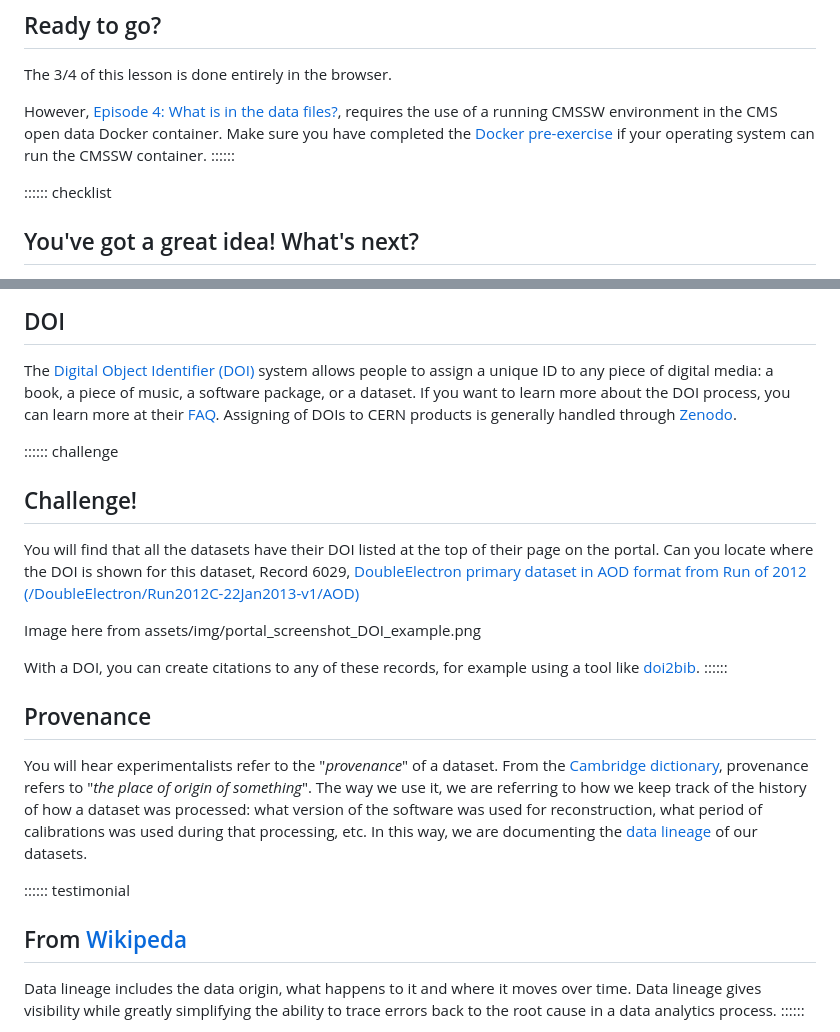
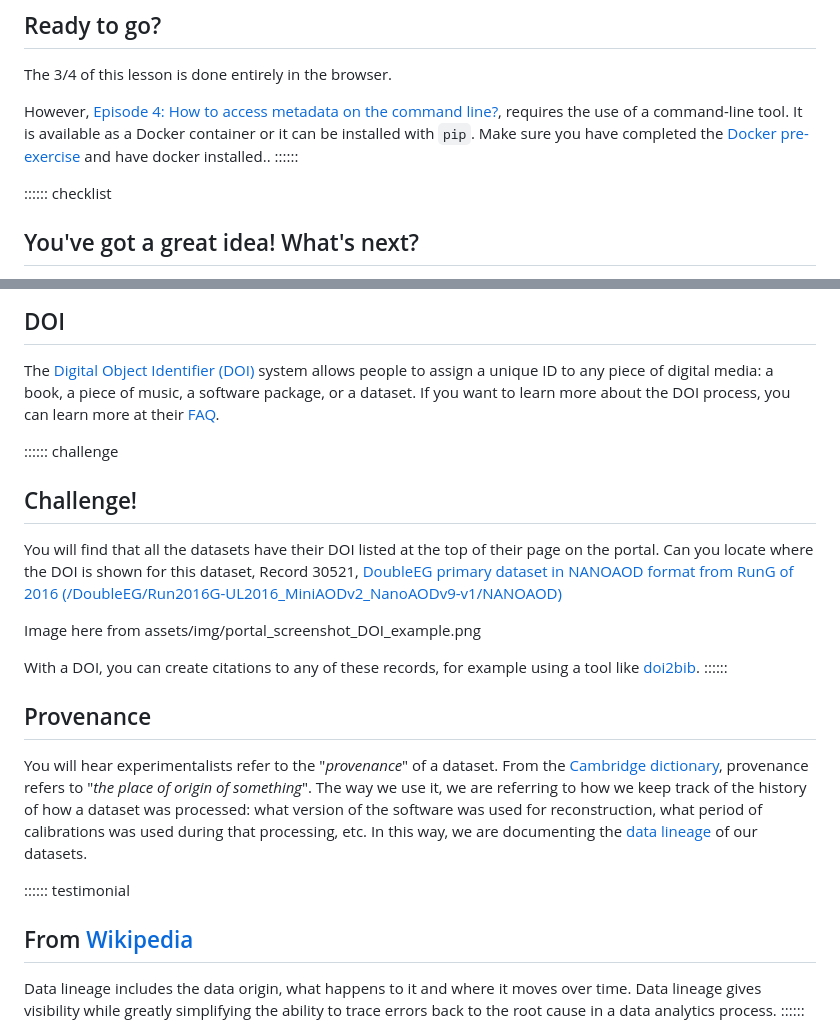
Before and after one commit to cms-opendata-workshop/workshopqcd-2024-lesson-dataset-scouting, a Markdown page: episodes/01-introduction.md, 2 parts joined by grey strips. Drawn GitHub-style.

```diff
--- a/episodes/01-introduction.md
+++ b/episodes/01-introduction.md
@@ -22,7 +22,7 @@ exercises: 0
 ## Ready to go?
 The 3/4 of this lesson is done entirely in the browser.
 
-However, [Episode 4: What is in the data files?](https://cms-opendata-workshop.github.io/workshopwhepp-lesson-dataset-scouting/04-what-is-in-the-data/index.html), requires the use of a running CMSSW environment in the CMS open data Docker container. Make sure you have completed the [Docker pre-exercise](https://cms-opendata-workshop.github.io/workshopwhepp-lesson-docker/) if your operating system can run the CMSSW container.
+However, [Episode 4: How to access metadata on the command line?](https://cms-opendata-workshop.github.io/workshopqcd-2024-lesson-dataset-scouting/04-cli-through-cernopendata-client.html), requires the use of a command-line tool. It is available as a Docker container or it can be installed with `pip`. Make sure you have completed the [Docker pre-exercise](https://cms-opendata-workshop.github.io/workshopqcd-2024-lesson-docker/) and have docker installed..
 ::::::
 
 
@@ -83,14 +83,13 @@ are ever questions about the validity of the data, it allows us to check the
 
 The [Digital Object Identifier (DOI)](https://www.doi.org/) system allows people to assign a unique
 ID to any piece of digital media: a book, a piece of music, a software package, or a dataset. If you want to learn
-more about the DOI process, you can learn more at their [FAQ](https://www.doi.org/faq.html). Assigning
-of DOIs to CERN products is generally handled through [Zenodo](https://zenodo.org/).
+more about the DOI process, you can learn more at their [FAQ](https://www.doi.org/faq.html).
 
 :::::: challenge
 ## Challenge!
 You will find that all the datasets have their DOI listed at the top of their page on the portal.
-Can you locate where the DOI is shown for this dataset, Record 6029,
-[DoubleElectron primary dataset in AOD format from Run of 2012 (/DoubleElectron/Run2012C-22Jan2013-v1/AOD)](http://opendata.cern.ch/record/6029)
+Can you locate where the DOI is shown for this dataset, Record 30521,
+[ DoubleEG primary dataset in NANOAOD format from RunG of 2016 (/DoubleEG/Run2016G-UL2016_MiniAODv2_NanoAODv9-v1/NANOAOD)](https://opendata.cern.ch/record/30521)
 
 Image here from assets/img/portal_screenshot_DOI_example.png
 
@@ -109,7 +108,7 @@ was used during that processing, etc. In this way, we are documenting the
 of our datasets.
 
 :::::: testimonial
-## From [Wikipeda](https://en.wikipedia.org/wiki/Data_lineage#:~:text=Data%20provenance%20refers%20to%20records,the%20data%20and%20its%20origins.)
+## From  [Wikipedia](https://en.wikipedia.org/wiki/Data_lineage#:~:text=Data%20provenance%20refers%20to%20records,the%20data%20and%20its%20origins.)
 Data lineage includes the data origin, what happens to it and where it moves over time.
 Data lineage gives visibility while greatly simplifying the ability to trace errors back to the root cause in a data analytics process.
 ::::::
```
Also changed, not shown: episodes/02-where-are-the-datasets.md (added, +39 -0 lines), files/portal_screenshot_landing_page.png (added), 1 other file.
